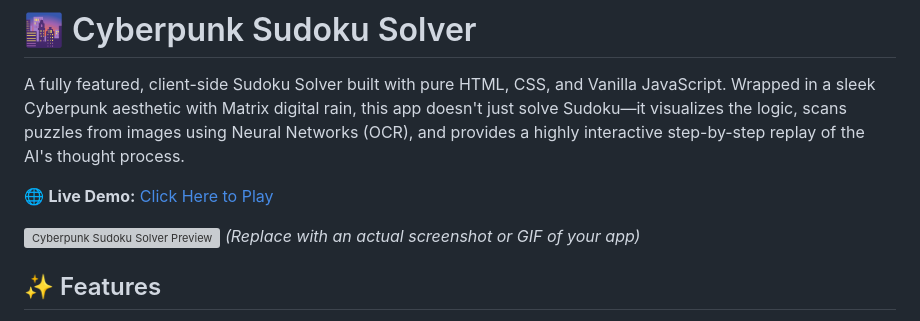
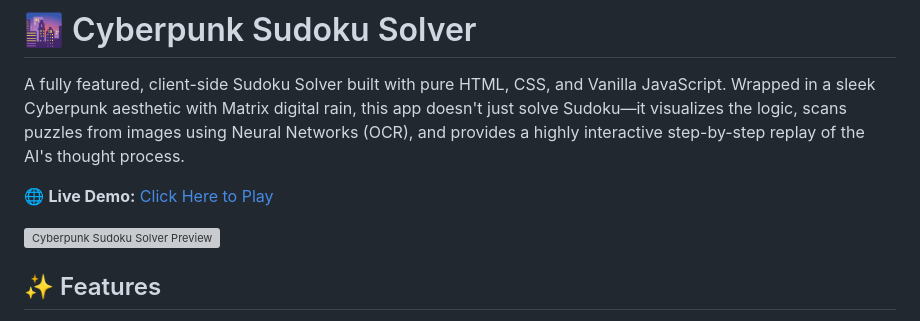
Before and after one commit to zhengheetong/Sudoku-App, a Markdown page: readme.md, the part around the change. Drawn GitHub-style; grey boxes are pictures that could not be loaded.

```diff
--- a/readme.md
+++ b/readme.md
@@ -4,7 +4,7 @@ A fully featured, client-side Sudoku Solver built with pure HTML, CSS, and Vanil
 
 🌐 **Live Demo:** [Click Here to Play](https://zhengheetong.github.io/Sudoku-App/)
 
-![Cyberpunk Sudoku Solver Preview](https://via.placeholder.com/800x450.png?text=Add+Screenshot+Here) *(Replace with an actual screenshot or GIF of your app)*
+![Cyberpunk Sudoku Solver Preview](https://via.placeholder.com/800x450.png?text=Add+Screenshot+Here)
 
 ## ✨ Features
 
```
